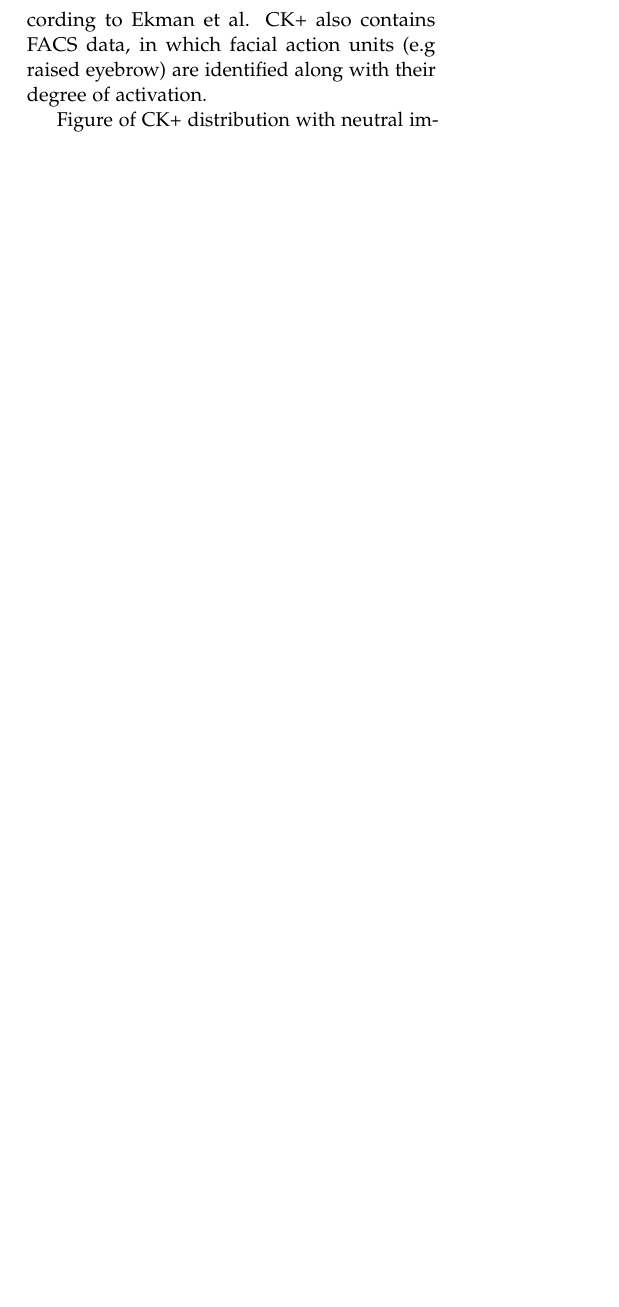
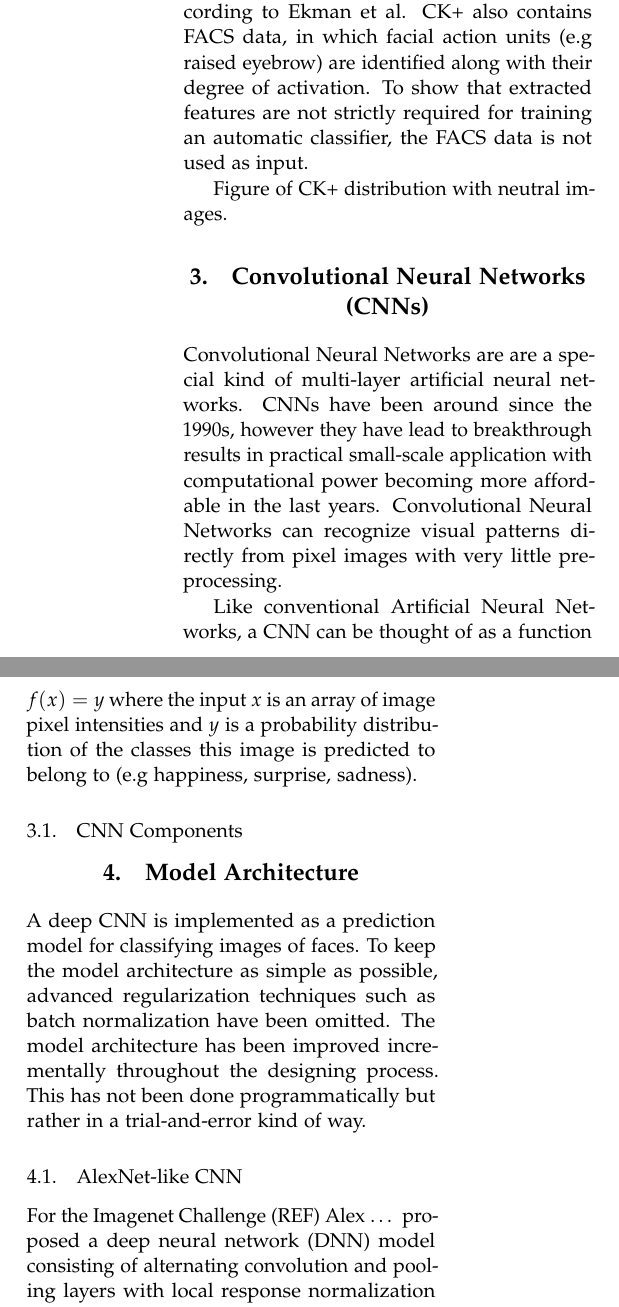
Before and after one commit to leweohlsen/facial-expression-recognition, a LaTeX paper (doc/paper.tex): part of one column of page 2 of 2 before the commit and two parts of the columns of page 2 of 2 after it, the two joined at a grey line, cut so that both start at the same text, the shorter picture padded with empty space. Compiled offline with pdfLaTeX.

Commit message:
thoughts

```diff
--- a/doc/paper.tex
+++ b/doc/paper.tex
@@ -111,9 +108,27 @@ The class labels were crowd-sourced with Amazon Mechanical Turk, where quality w
 
 
 \subsection{Cohn-Kanade (CK+)}
-To augument the wild variety of FER-2013 images, a second, more conservative dataset with only frontal faces is considered. The Cohn-Kanade (CK+) dataset consists of 593 image sequences across 123 subjects. Each image sequence goes from a neutral facial expression to a "peak expression" according to the six basic emotions. Only 327 of the 593 image sequences are labeled with emotion data. This is because not all images fit the prototypic definition of the Facial Action Coding System (FACS) according to Ekman et al. CK+ also contains FACS data, in which facial action units (e.g raised eyebrow) are identified along with their degree of activation.
+To augument the wild variety of FER-2013 images, a second, more conservative dataset with only frontal faces is considered. The Cohn-Kanade (CK+) dataset consists of 593 image sequences across 123 subjects. Each image sequence goes from a neutral facial expression to a "peak expression" according to the six basic emotions. Only 327 of the 593 image sequences are labeled with emotion data. This is because not all images fit the prototypic definition of the Facial Action Coding System (FACS) according to Ekman et al. CK+ also contains FACS data, in which facial action units (e.g raised eyebrow) are identified along with their degree of activation. To show that extracted features are not strictly required for training an automatic classifier, the FACS data is not used as input.
 
 Figure of CK+ distribution with neutral images.
+
+%------------------------------------------------
+
+\section{Convolutional Neural Networks (CNNs)}
+Convolutional Neural Networks are are a special kind of multi-layer artificial neural networks. CNNs have been around since the 1990s, however they have lead to breakthrough results in practical small-scale application with computational power becoming more affordable in the last years. Convolutional Neural Networks can recognize visual patterns directly from pixel images with very little preprocessing.
+
+Like conventional Artificial Neural Networks, a CNN can be thought of as a function $f(x) = y$ where the input $x$ is an array of image pixel intensities and $y$ is a probability distribution of the classes this image is predicted to belong to (e.g happiness, surprise, sadness).
+
+\subsection{CNN Components}
+
+
+%------------------------------------------------
+
+\section{Model Architecture}
+A deep CNN is implemented as a prediction model for classifying images of faces. To keep the model architecture as simple as possible, advanced regularization techniques such as batch normalization have been omitted. The model architecture has been improved incrementally throughout the designing process. This has not been done programmatically but rather in a trial-and-error kind of way.
+
+\subsection{AlexNet-like CNN}
+For the Imagenet Challenge (REF) Alex … proposed a deep neural network (DNN) model consisting of alternating convolution and pooling layers with local response normalization in between, followed by three fully connected layers.
 
 %------------------------------------------------
 
```
Also changed, not shown: doc/paper.tex (19 more changed lines).
